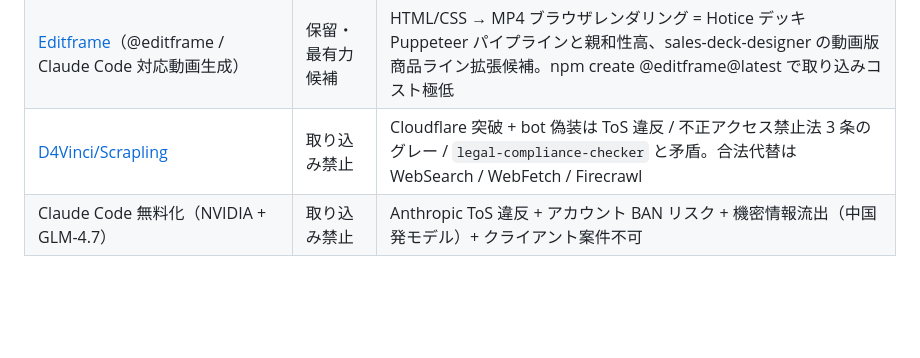
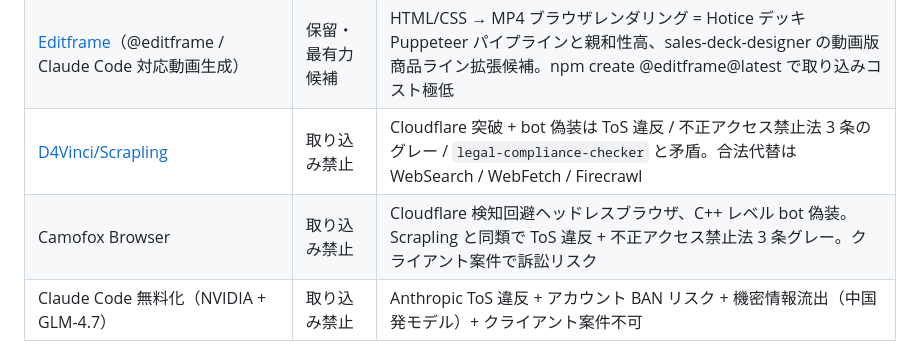
Before and after one commit to nbyk115/consulting-os, a Markdown page: README.md, the part around the change. GitHub-like rendering; blank space fills up the shorter version.

Commit message:
feat(refs): Camofox 禁止判定追加 + ジーニー案件金融 AI 5 ツール群整理 (#14)

```diff
--- a/README.md
+++ b/README.md
@@ -220,6 +220,7 @@ consulting-os/
 | Cline | 対象外 | Claude Code が ConsultingOS の前提、切替は OS 再設計レベル |
 | [Editframe](https://editframe.com)（@editframe / Claude Code 対応動画生成）| 保留・最有力候補 | HTML/CSS → MP4 ブラウザレンダリング = Hotice デッキ Puppeteer パイプラインと親和性高、sales-deck-designer の動画版商品ライン拡張候補。npm create @editframe@latest で取り込みコスト極低 |
 | [D4Vinci/Scrapling](https://github.com/D4Vinci/Scrapling) | 取り込み禁止 | Cloudflare 突破 + bot 偽装は ToS 違反 / 不正アクセス禁止法 3 条のグレー / `legal-compliance-checker` と矛盾。合法代替は WebSearch / WebFetch / Firecrawl |
+| Camofox Browser | 取り込み禁止 | Cloudflare 検知回避ヘッドレスブラウザ、C++ レベル bot 偽装。Scrapling と同類で ToS 違反 + 不正アクセス禁止法 3 条グレー。クライアント案件で訴訟リスク |
 | Claude Code 無料化（NVIDIA + GLM-4.7） | 取り込み禁止 | Anthropic ToS 違反 + アカウント BAN リスク + 機密情報流出（中国発モデル）+ クライアント案件不可 |
 
 ## 詳細参照
```
Also changed, not shown: evolution-log.md (+75 -0 lines).
